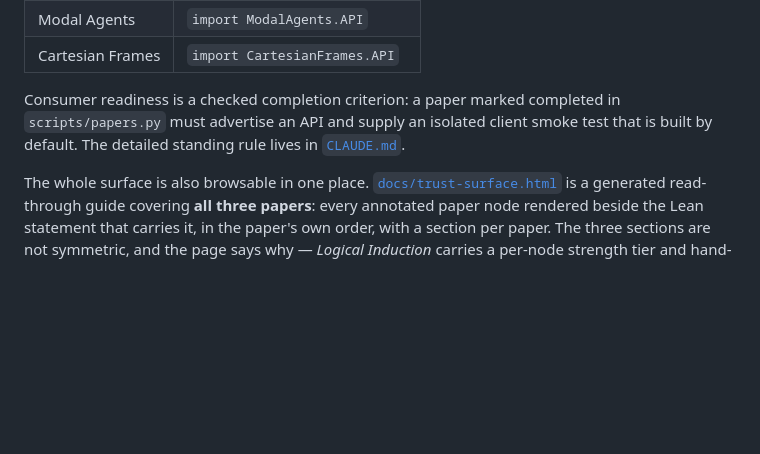
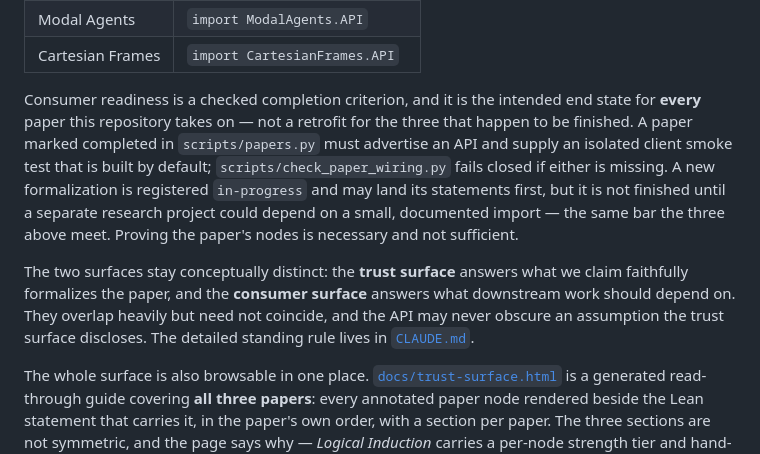
Before and after one commit to A-M-Berns/Formalized-Agent-Foundations, a Markdown page: README.md, the part around the change. Drawn GitHub-style; blank space fills up the shorter version.

Commit message:
README: state the consumer API surface as the end state for every paper
The consumer-readiness paragraph read as a criterion the three finished papers
happen to satisfy. It is the intended end state for every formalization the
repository takes on, so say that, and say that proving the nodes is necessary
and not sufficient. Also names the trust-surface/consumer-surface distinction
at the point a reader first meets the APIs.

```diff
--- a/README.md
+++ b/README.md
@@ -40,9 +40,20 @@ the deeper imports when those details are needed.
 | Modal Agents | `import ModalAgents.API` |
 | Cartesian Frames | `import CartesianFrames.API` |
 
-Consumer readiness is a checked completion criterion: a paper marked completed in
-`scripts/papers.py` must advertise an API and supply an isolated client smoke test that
-is built by default. The detailed standing rule lives in [`CLAUDE.md`](CLAUDE.md#consumer-readiness-is-part-of-paper-completion).
+Consumer readiness is a checked completion criterion, and it is the intended end state
+for **every** paper this repository takes on — not a retrofit for the three that happen
+to be finished. A paper marked completed in `scripts/papers.py` must advertise an API and
+supply an isolated client smoke test that is built by default;
+`scripts/check_paper_wiring.py` fails closed if either is missing. A new formalization is
+registered `in-progress` and may land its statements first, but it is not finished until
+a separate research project could depend on a small, documented import — the same bar the
+three above meet. Proving the paper's nodes is necessary and not sufficient.
+
+The two surfaces stay conceptually distinct: the **trust surface** answers what we claim
+faithfully formalizes the paper, and the **consumer surface** answers what downstream work
+should depend on. They overlap heavily but need not coincide, and the API may never
+obscure an assumption the trust surface discloses. The detailed standing rule lives in
+[`CLAUDE.md`](CLAUDE.md#consumer-readiness-is-part-of-paper-completion).
 
 The whole surface is also browsable in one place. [`docs/trust-surface.html`](docs/trust-surface.html)
 is a generated read-through guide covering **all three papers**: every annotated paper
```
